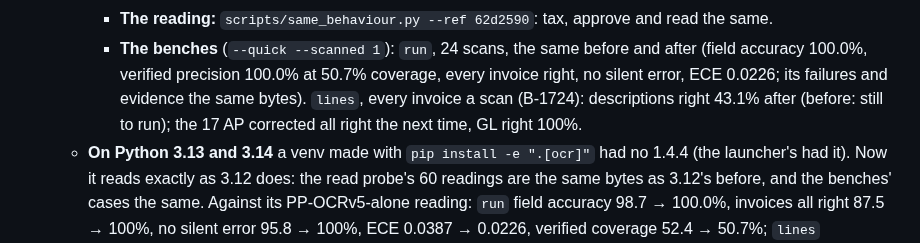
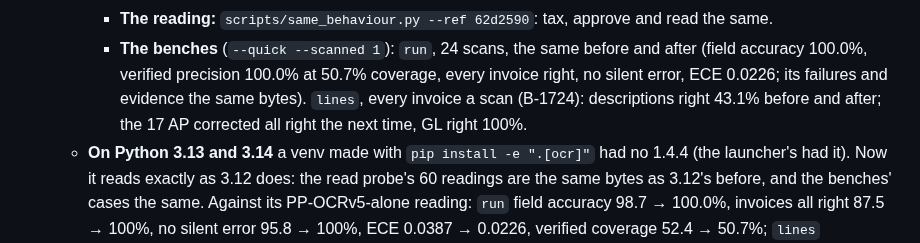
Before and after one commit to MNabikhel/AP_Processer, a Markdown page: docs/decisions.md, the part around the change. GitHub-like rendering.

Commit message:
D-163: the lines bench at every invoice a scan, before the change on 3.12: 43.1%, as after
Co-Authored-By: Claude Opus 5.5 <noreply@anthropic.com>
Claude-Session: https://claude.ai/code/session_01KmznnM6Uni5SXM6Jaqdi3e

```diff
--- a/docs/decisions.md
+++ b/docs/decisions.md
@@ -1011,8 +1011,8 @@ choice that is reversed keeps its line, marked "replaced by D-NN".
     - **The reading:** `scripts/same_behaviour.py --ref 62d2590`: tax, approve and read the same.
     - **The benches** (`--quick --scanned 1`): `run`, 24 scans, the same before and after (field accuracy 100.0%,
       verified precision 100.0% at 50.7% coverage, every invoice right, no silent error, ECE 0.0226; its failures and
-      evidence the same bytes). `lines`, every invoice a scan (B-1724): descriptions right 43.1% after (before: still
-      to run); the 17 AP corrected all right the next time, GL right 100%.
+      evidence the same bytes). `lines`, every invoice a scan (B-1724): descriptions right 43.1% before and after;
+      the 17 AP corrected all right the next time, GL right 100%.
   - **On Python 3.13 and 3.14** a venv made with `pip install -e ".[ocr]"` had no 1.4.4 (the launcher's had it). Now it
     reads exactly as 3.12 does: the read probe's 60 readings are the same bytes as 3.12's before, and the benches' cases
     the same. Against its PP-OCRv5-alone reading: `run` field accuracy 98.7 → 100.0%, invoices all right 87.5 → 100%,
```
